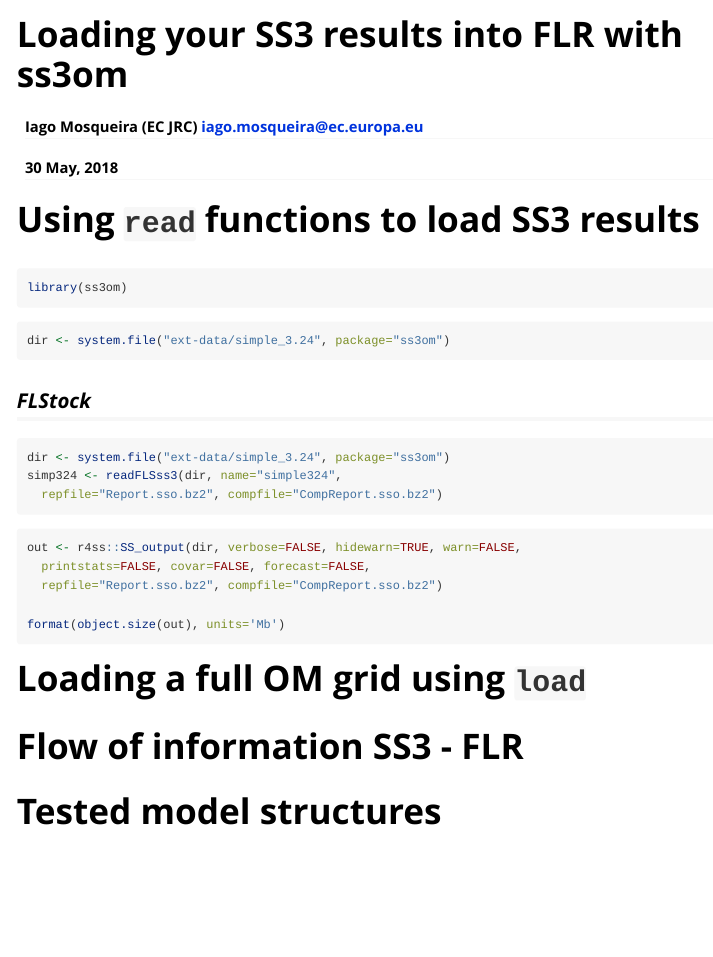
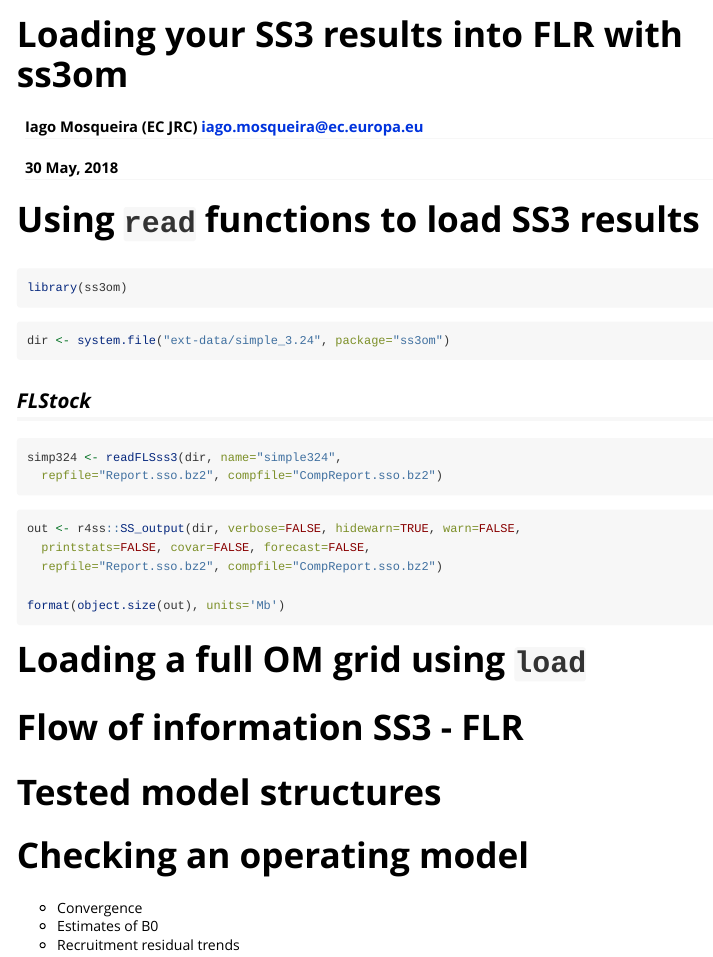
Before and after one commit to flr/ss3om_old, an R Markdown document (vignettes/ss3om.Rmd): the page in a window 1100 px wide, from its top. Rendered offline with R 4.5, knitr and Pandoc, with nearby package versions; the code chunks are not run, so their results and figures are left out.

Commit message:
Edits in vignette

````diff
--- a/vignettes/ss3om.Rmd
+++ b/vignettes/ss3om.Rmd
@@ -32,7 +32,6 @@ dir <- system.file("ext-data/simple_3.24", package="ss3om")
 ## *FLStock*
 
 ```{r readfls}
-dir <- system.file("ext-data/simple_3.24", package="ss3om")
 simp324 <- readFLSss3(dir, name="simple324",
   repfile="Report.sso.bz2", compfile="CompReport.sso.bz2")
 ```
@@ -46,9 +45,14 @@ format(object.size(out), units='Mb')
 
 ```
 
-
 # Loading a full OM grid using `load`
 
 # Flow of information SS3 - FLR
 
 # Tested model structures
+
+# Checking an operating model
+
+- Convergence
+- Estimates of B0
+- Recruitment residual trends
````
Also changed, not shown: R/readSS3.R (+1 -1 lines).
